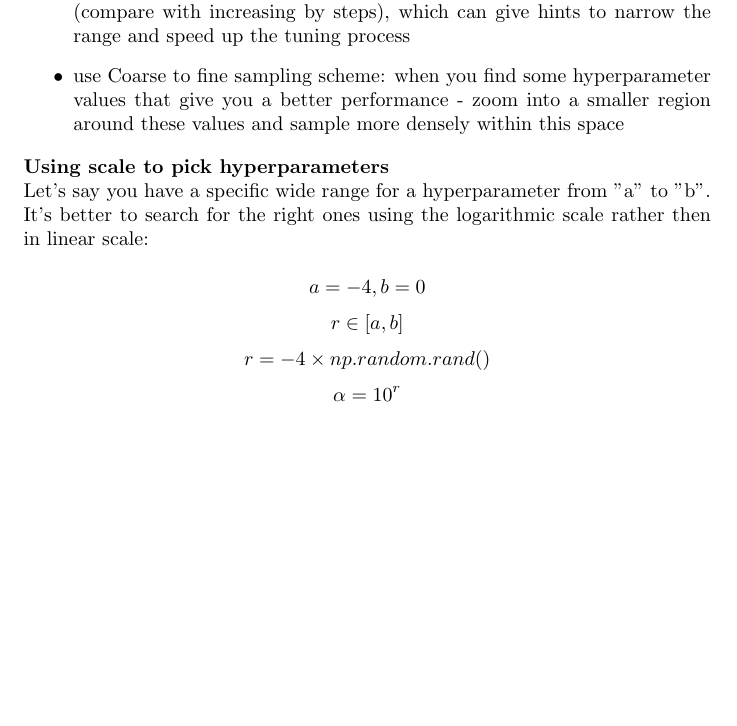
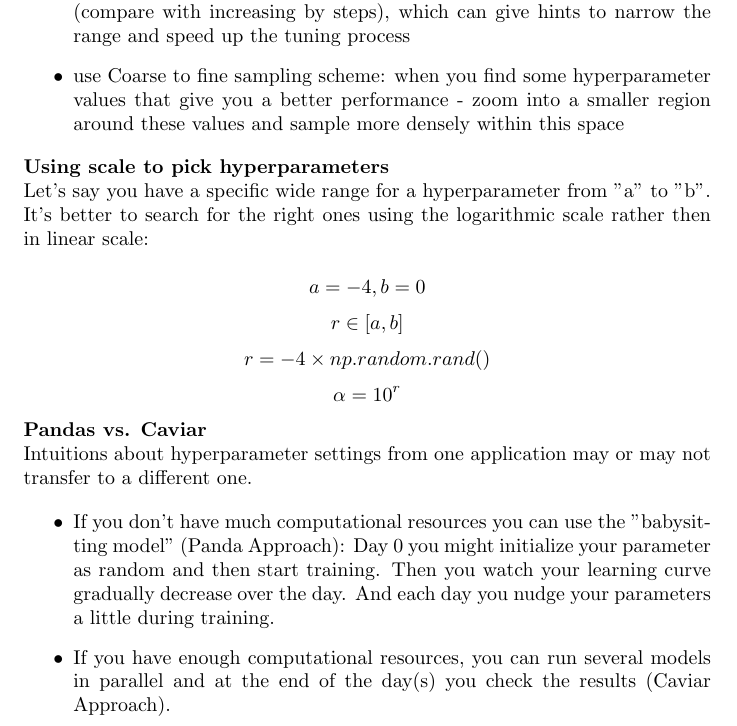
Before and after one commit to MDataResearch/ml_notes, a LaTeX document (dl_course/note/main.tex): part of page 25 of 25, cut so that both start at the same text, the shorter picture padded with empty space. Compiled offline with pdfLaTeX.

Commit message:
Pandas vs. Caviar

```diff
--- a/dl_course/note/main.tex
+++ b/dl_course/note/main.tex
@@ -931,6 +931,15 @@ Slowly reduce learning rate for each epoch helps cost function to converge near
 \[r = -4 \times np.random.rand()\]
 \[\alpha = 10^{r}\]
 
+\noindent \textbf{Pandas vs. Caviar}
+
+\noindent Intuitions about hyperparameter settings from one application may or may not transfer to a different one.
+
+\begin{itemize}
+    \item If you don't have much computational resources you can use the "babysitting model" (Panda Approach): Day 0 you might initialize your parameter as random and then start training. Then you watch your learning curve gradually decrease over the day. And each day you nudge your parameters a little during training.
+    \item If you have enough computational resources, you can run several models in parallel and at the end of the day(s) you check the results (Caviar Approach).
+\end{itemize}
+
 \printindex
 
 \end{document}
```
